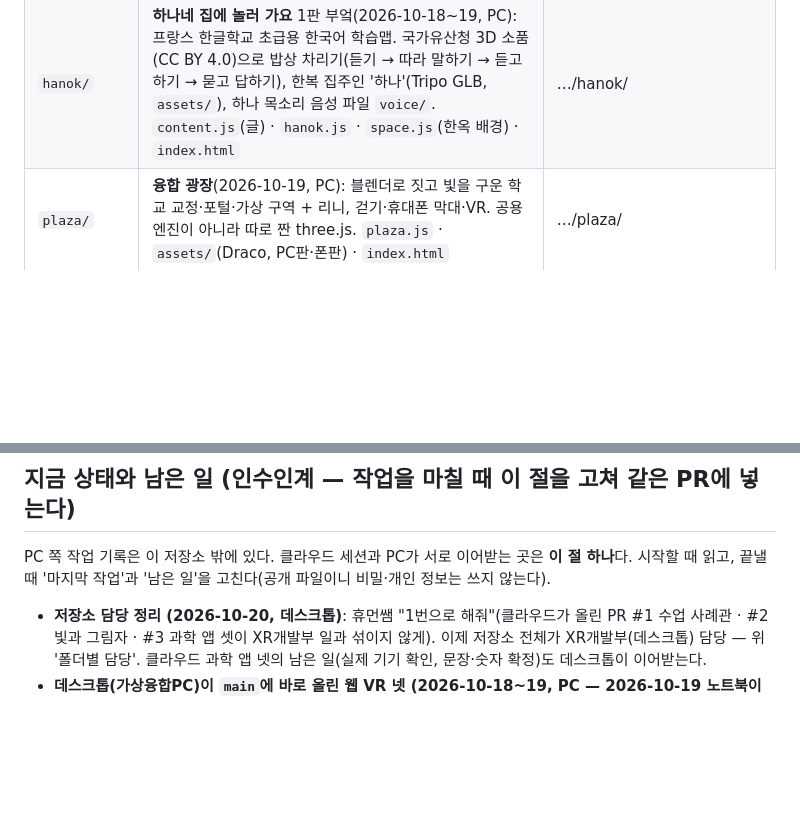
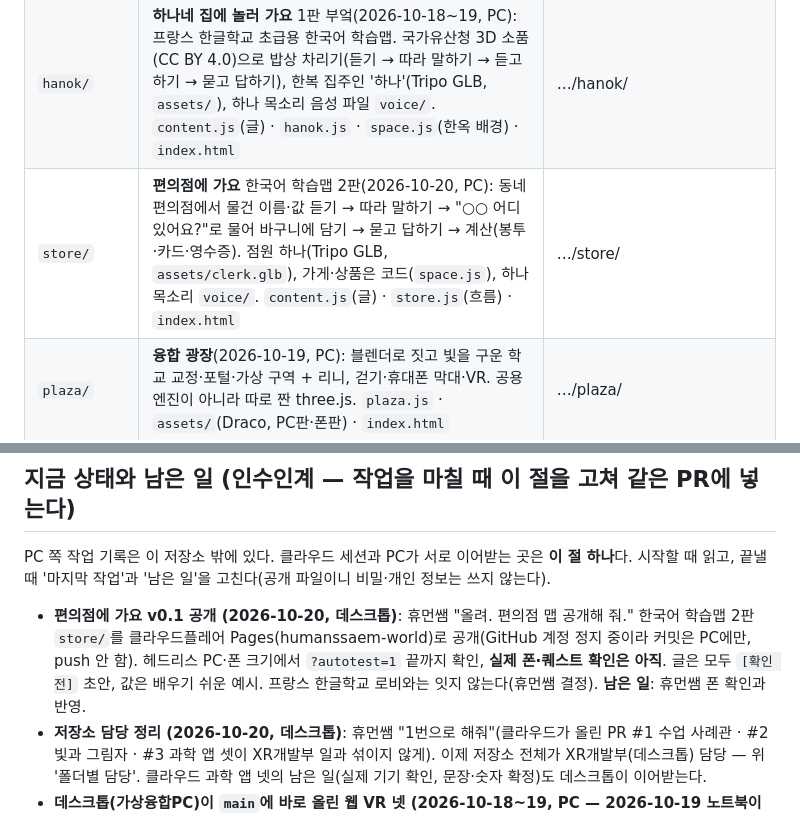
Before and after one commit to humanteacher89-cell/my-3d-world, a Markdown page: CLAUDE.md, 2 parts joined by grey strips. Drawn GitHub-style; blank space fills up the shorter version.

Commit message:
안내문: 편의점에 가요(store/) 공개 기록
Co-Authored-By: Claude Opus 5.5 <noreply@anthropic.com>

```diff
--- a/CLAUDE.md
+++ b/CLAUDE.md
@@ -20,6 +20,7 @@
 | `air/` | **공기 분자 실험실** v0.2(2026-10-18, PC): 손으로 하는 과학, 혼합현실(안드로이드 휴대폰은 카메라 화면 위에 띄움). 과학 앱 넷(`light/ phase/ solar/ body/`)의 본보기 | …/air/ |
 | `vr-core/` | **공용 VR 엔진** `core.js`(PC가 만들고 클라우드 과학 앱 넷도 씀): 혼합현실·손 집기·휴대폰 톡(누르기)과 끌기·꾹(집기) 나눔·음성 합성 `H.speak`·버튼 판이 떠 있으면 물건 누르기 막기. 고치면 쓰는 앱 모두(`vr/ air/ hanok/ light/ phase/ solar/ body/`)에 미친다 — 먼저 휴먼쌤에게 묻는다 | — |
 | `hanok/` | **하나네 집에 놀러 가요** 1판 부엌(2026-10-18~19, PC): 프랑스 한글학교 초급용 한국어 학습맵. 국가유산청 3D 소품(CC BY 4.0)으로 밥상 차리기(듣기 → 따라 말하기 → 듣고 하기 → 묻고 답하기), 한복 집주인 '하나'(Tripo GLB, `assets/`), 하나 목소리 음성 파일 `voice/`. `content.js`(글) · `hanok.js` · `space.js`(한옥 배경) · `index.html` | …/hanok/ |
+| `store/` | **편의점에 가요** 한국어 학습맵 2판(2026-10-20, PC): 동네 편의점에서 물건 이름·값 듣기 → 따라 말하기 → "○○ 어디 있어요?"로 물어 바구니에 담기 → 묻고 답하기 → 계산(봉투·카드·영수증). 점원 하나(Tripo GLB, `assets/clerk.glb`), 가게·상품은 코드(`space.js`), 하나 목소리 `voice/`. `content.js`(글) · `store.js`(흐름) · `index.html` | …/store/ |
 | `plaza/` | **융합 광장**(2026-10-19, PC): 블렌더로 짓고 빛을 구운 학교 교정·포털·가상 구역 + 리니, 걷기·휴대폰 막대·VR. 공용 엔진이 아니라 따로 짠 three.js. `plaza.js` · `assets/`(Draco, PC판·폰판) · `index.html` | …/plaza/ |
 | `france/` | 옛 주소(`…/my-3d-world/france/`, `…/france/admin/`)로 들어온 사람을 새 저장소 `hangul-france`로 넘기는 페이지 두 장(`index.html` · `admin/index.html`)뿐. 로비 코드·서버 코드는 여기 없다 | → https://humanteacher89-cell.github.io/hangul-france/ |
 
@@ -41,6 +42,7 @@
 
 ## 지금 상태와 남은 일 (인수인계 — 작업을 마칠 때 이 절을 고쳐 같은 PR에 넣는다)
 PC 쪽 작업 기록은 이 저장소 밖에 있다. 클라우드 세션과 PC가 서로 이어받는 곳은 **이 절 하나**다. 시작할 때 읽고, 끝낼 때 '마지막 작업'과 '남은 일'을 고친다(공개 파일이니 비밀·개인 정보는 쓰지 않는다).
+- **편의점에 가요 v0.1 공개 (2026-10-20, 데스크톱)**: 휴먼쌤 "올려. 편의점 맵 공개해 줘." 한국어 학습맵 2판 `store/`를 클라우드플레어 Pages(humanssaem-world)로 공개(GitHub 계정 정지 중이라 커밋은 PC에만, push 안 함). 헤드리스 PC·폰 크기에서 `?autotest=1` 끝까지 확인, **실제 폰·퀘스트 확인은 아직**. 글은 모두 `[확인 전]` 초안, 값은 배우기 쉬운 예시. 프랑스 한글학교 로비와는 잇지 않는다(휴먼쌤 결정). **남은 일**: 휴먼쌤 폰 확인과 반영.
 - **저장소 담당 정리 (2026-10-20, 데스크톱)**: 휴먼쌤 "1번으로 해줘"(클라우드가 올린 PR #1 수업 사례관 · #2 빛과 그림자 · #3 과학 앱 셋이 XR개발부 일과 섞이지 않게). 이제 저장소 전체가 XR개발부(데스크톱) 담당 — 위 '폴더별 담당'. 클라우드 과학 앱 넷의 남은 일(실제 기기 확인, 문장·숫자 확정)도 데스크톱이 이어받는다.
 - **데스크톱(가상융합PC)이 `main`에 바로 올린 웹 VR 넷 (2026-10-18~19, PC — 2026-10-19 노트북이 이 절에 적음)**: 데스크톱 창은 이 저장소 `main`에 바로 커밋해 왔다(클라우드 세션만 PR). ① `vr/` 월드 1 VR판(a9a6734) ② `air/` 공기 분자 실험실 v0.2 + 공용 엔진 `vr-core/core.js`(1694201 → 33b6669 휴대폰 톡/끌기 나눔, 15c4c44 안드로이드 혼합현실) ③ `hanok/` 하나네 집에 놀러 가요(e9e5351 v0.1 → 2dfe84f 한복 집주인 '하나' → c5eb39b v0.2 한옥 배경·자연스러운 하나 목소리·휴대폰 화면 다시 짜기·밥상 차림 고증 → 44c65ac 목소리 크기·음색 고르게) ④ `plaza/` 융합 광장 v0.2(ce8bc8a, 휴먼쌤 허락으로 공개). 클라우드 과학 앱 넷(`light/ phase/ solar/ body/`)도 같은 `vr-core/core.js`를 쓴다. **아직 `main`에 없는 것**: 하나(`hanok/assets/host.glb`)의 손이 치마 속에 들어가던 동작 고침은 PC에만 있다(push 허락 대기) — 클라우드가 `hanok/`를 고칠 때 `assets/`는 건드리지 않는다(지킬 것). **남은 일**: 휴먼쌤 실기 확인(퀘스트·휴대폰), 하나 말투 고르기(휴먼쌤), 글 `[확인 전]` 확정. PC 쪽 자세한 기록은 저장소 밖.
 - **WebXR 과학 앱 셋 첫 공개 (2026-10-18, 클라우드 세션)**: 빛과 그림자(아래 항목)에 이은 나머지 셋(휴먼쌤 "4개 다 해줘", "이어서해줘"). ① 물의 상태 변화 `phase/`: 분자 집기 → 얼음 녹이기(0°C에서 멈춤) → 끓이기(100°C에서 멈춤) → 차가운 판으로 응결 → 얼음 조각을 물 컵에 넣어 뜨기(얼음 부피 약 9% 큼). ② 손 위의 태양계 `solar/`: 지구 집기 → 가장 큰 행성(목성) → 거리로 펼치기(1AU = 1m, 해왕성 약 30m) → 지구 1년 돌리기(수성 약 4.2바퀴) → 달 놓기(지구 지름 약 30배 거리). ③ 심장과 폐 `body/`: 심장 꺼내기 → 가로막 손잡이로 숨 3번 → 폐포에서 적혈구 3개에 산소 → 피의 길(온몸 순환·폐 순환) → 달리기(맥박 약 70→140, 호흡 약 15→40). 숫자는 교과서·NASA 표준값으로 계산했고 근거는 각 `content.js` 머리말. 글은 모두 `[확인 전]`(학년 용어: 녹는점·응결·AU·공전 주기·가로막/횡격막·폐포/허파꽈리 확인 필요). 헤드리스 크롬(PC 1280×720, 폰 375×812)에서 셋 다 `?autotest=1` 끝까지·오류 0, **실제 퀘스트·폰 혼합현실 확인은 아직**. 폰 세로 화면에서 리니가 왼쪽 밖으로 조금 잘림(넷 공통). 앱 목록(`apps`)에 카드 셋. **남은 일**: 실제 기기 확인, 문장·숫자 확정(연구부), 손으로 집기 실제 시험.
```
